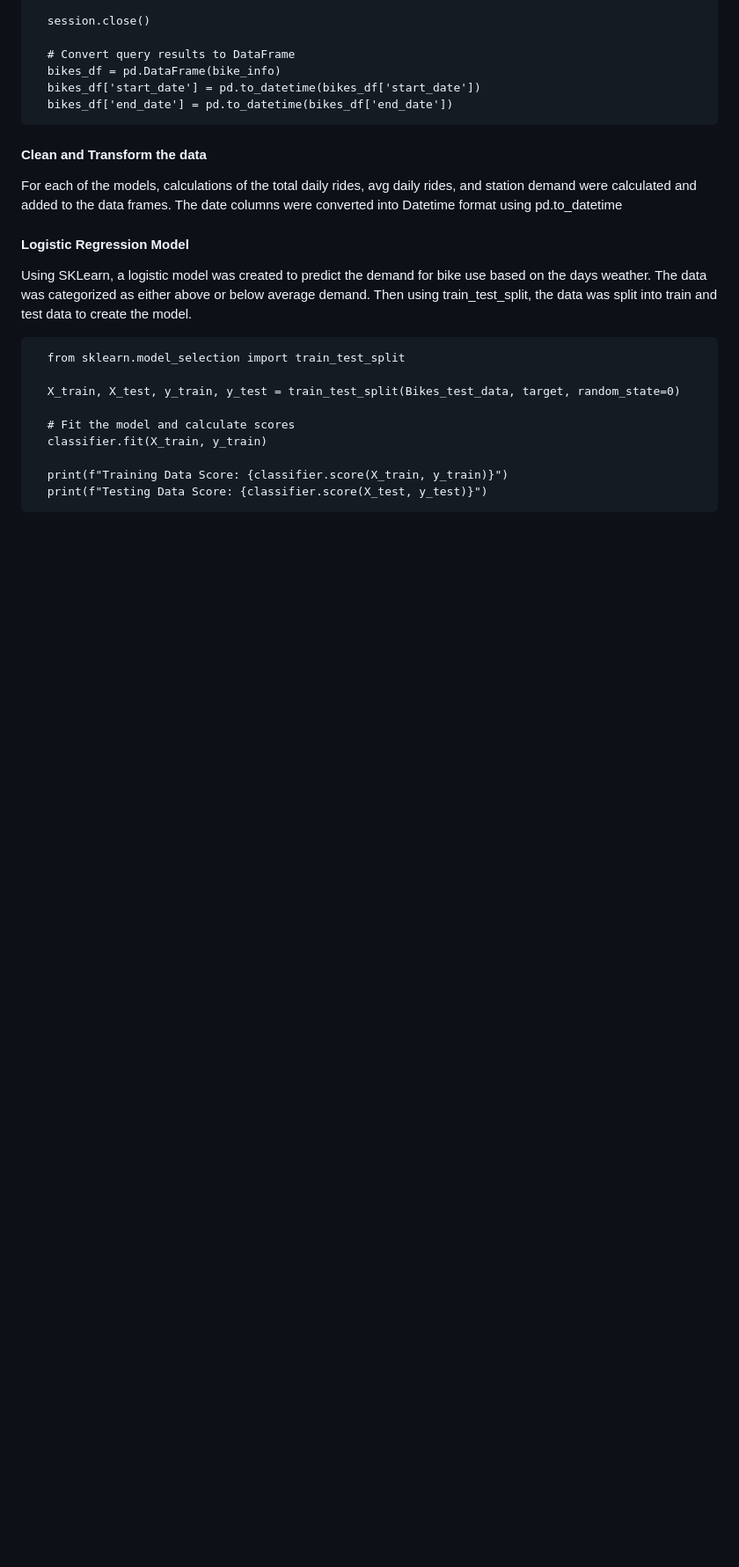
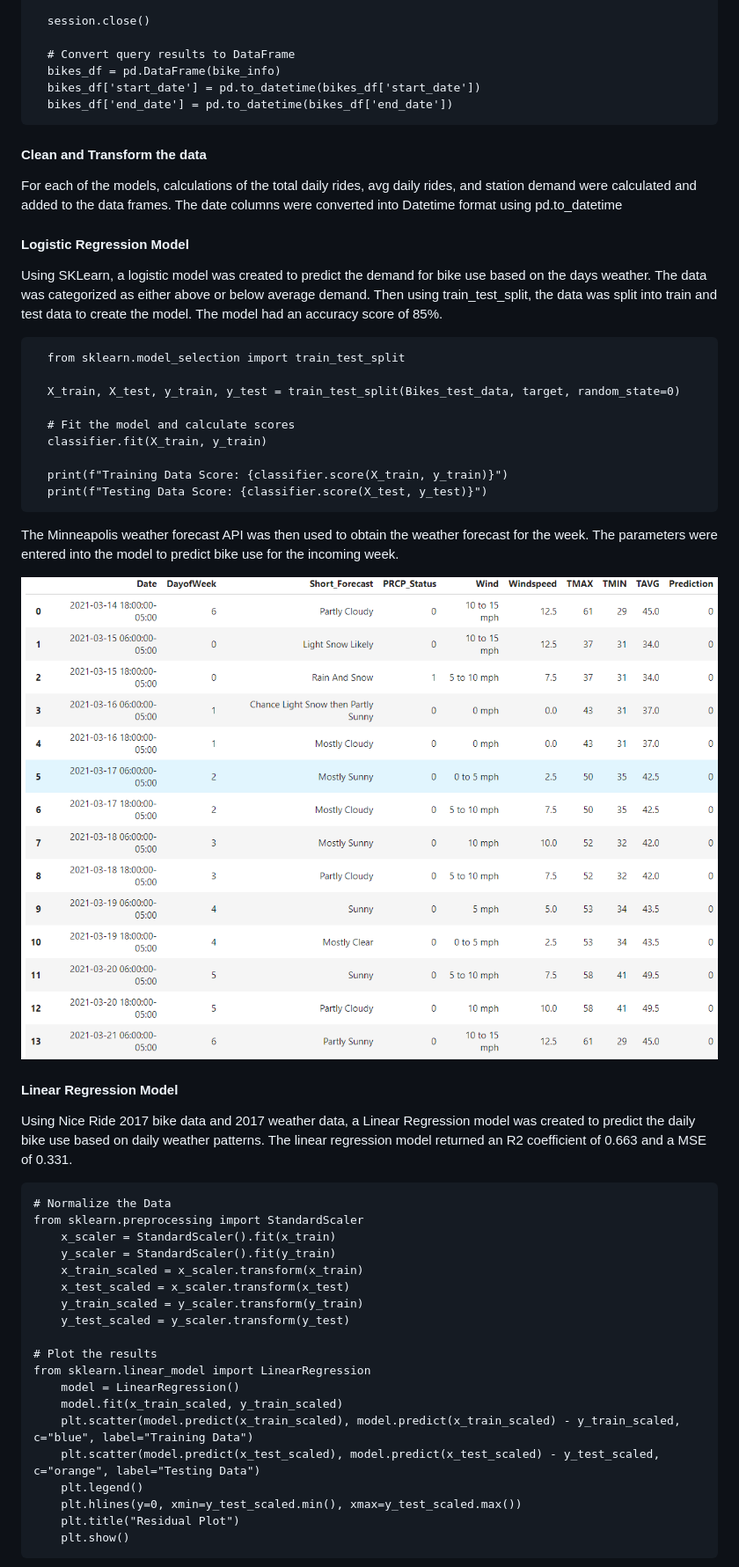
Before and after one commit to grand42/Machine_Learning-NiceRide, a Markdown page: README.md, the part around the change printed below. Shown: that part at 88% size. Drawn GitHub-style; pictures changed too: Graphs&Tables/Weather_Classification_Table.PNG (added); blank space fills up the shorter version.

```diff
--- a/README.md
+++ b/README.md
@@ -93,6 +93,7 @@ For each of the models, calculations of the total daily rides, avg daily rides,
 #### Logistic Regression Model
 
 Using SKLearn, a logistic model was created to predict the demand for bike use based on the days weather.  The data was categorized as either above or below average demand.  Then using train_test_split, the data was split into train and test data to create the model.
+The model had an accuracy score of 85%.
 
       from sklearn.model_selection import train_test_split
 
@@ -103,3 +104,32 @@ Using SKLearn, a logistic model was created to predict the demand for bike use b
 
       print(f"Training Data Score: {classifier.score(X_train, y_train)}")
       print(f"Testing Data Score: {classifier.score(X_test, y_test)}")
+
+The Minneapolis weather forecast API was then used to obtain the weather forecast for the week. The parameters were entered into the model to predict bike use for the incoming week.
+
+![Classification Model Final Table](Graphs&Tables/Weather_Classification_Table.PNG)
+
+#### Linear Regression Model
+
+Using Nice Ride 2017 bike data and 2017 weather data, a Linear Regression model was created to predict the daily bike use based on daily weather patterns. The linear regression model returned an R2 coefficient of 0.663 and a MSE of 0.331.
+
+	# Normalize the Data
+	from sklearn.preprocessing import StandardScaler
+        x_scaler = StandardScaler().fit(x_train)
+        y_scaler = StandardScaler().fit(y_train)
+        x_train_scaled = x_scaler.transform(x_train)
+        x_test_scaled = x_scaler.transform(x_test)
+        y_train_scaled = y_scaler.transform(y_train)
+        y_test_scaled = y_scaler.transform(y_test)
+
+	# Plot the results
+	from sklearn.linear_model import LinearRegression
+        model = LinearRegression()
+        model.fit(x_train_scaled, y_train_scaled)
+        plt.scatter(model.predict(x_train_scaled), model.predict(x_train_scaled) - y_train_scaled, c="blue", label="Training Data")
+        plt.scatter(model.predict(x_test_scaled), model.predict(x_test_scaled) - y_test_scaled, c="orange", label="Testing Data")
+        plt.legend()
+        plt.hlines(y=0, xmin=y_test_scaled.min(), xmax=y_test_scaled.max())
+        plt.title("Residual Plot")
+        plt.show()
+
```
Also changed, not shown: other parts of README.md (+8 -0 lines), Graphs&Tables/Residual_Plot.png (added).
